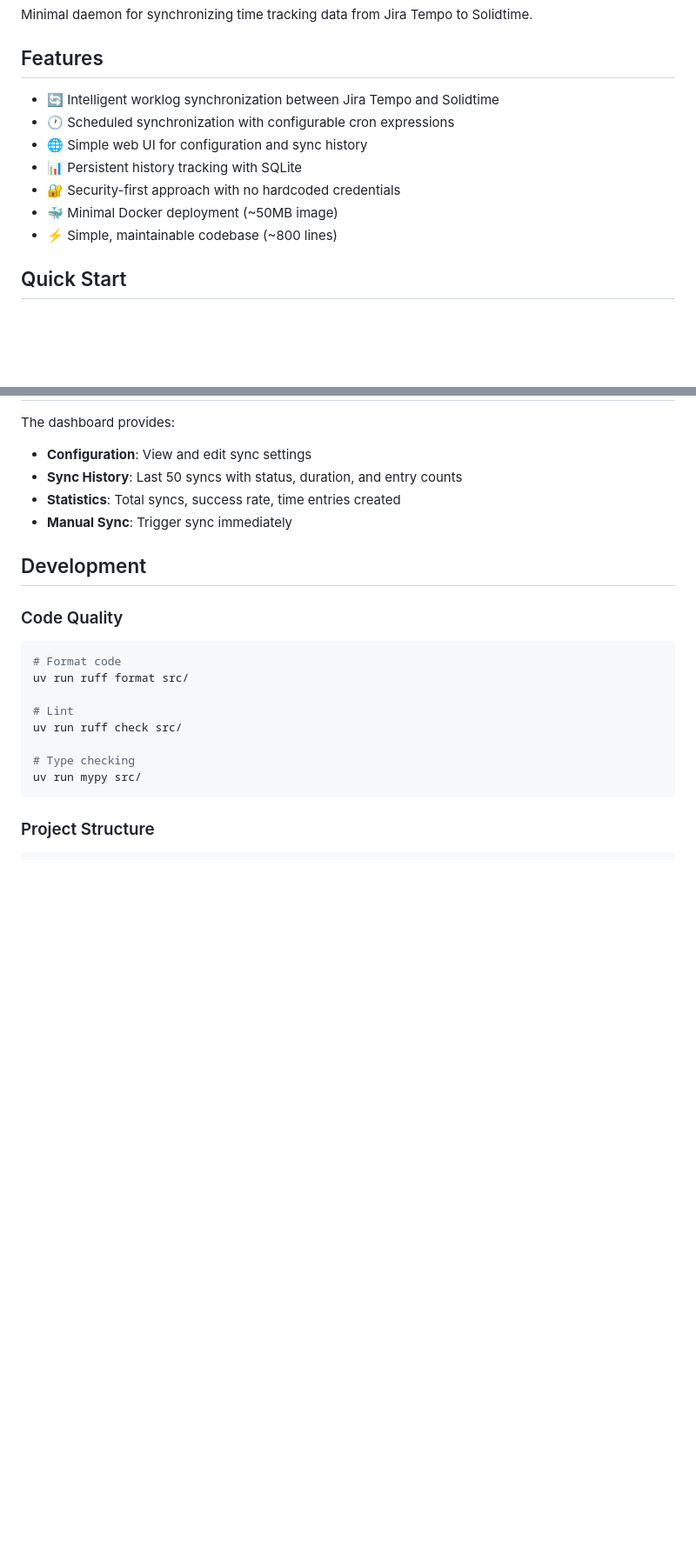
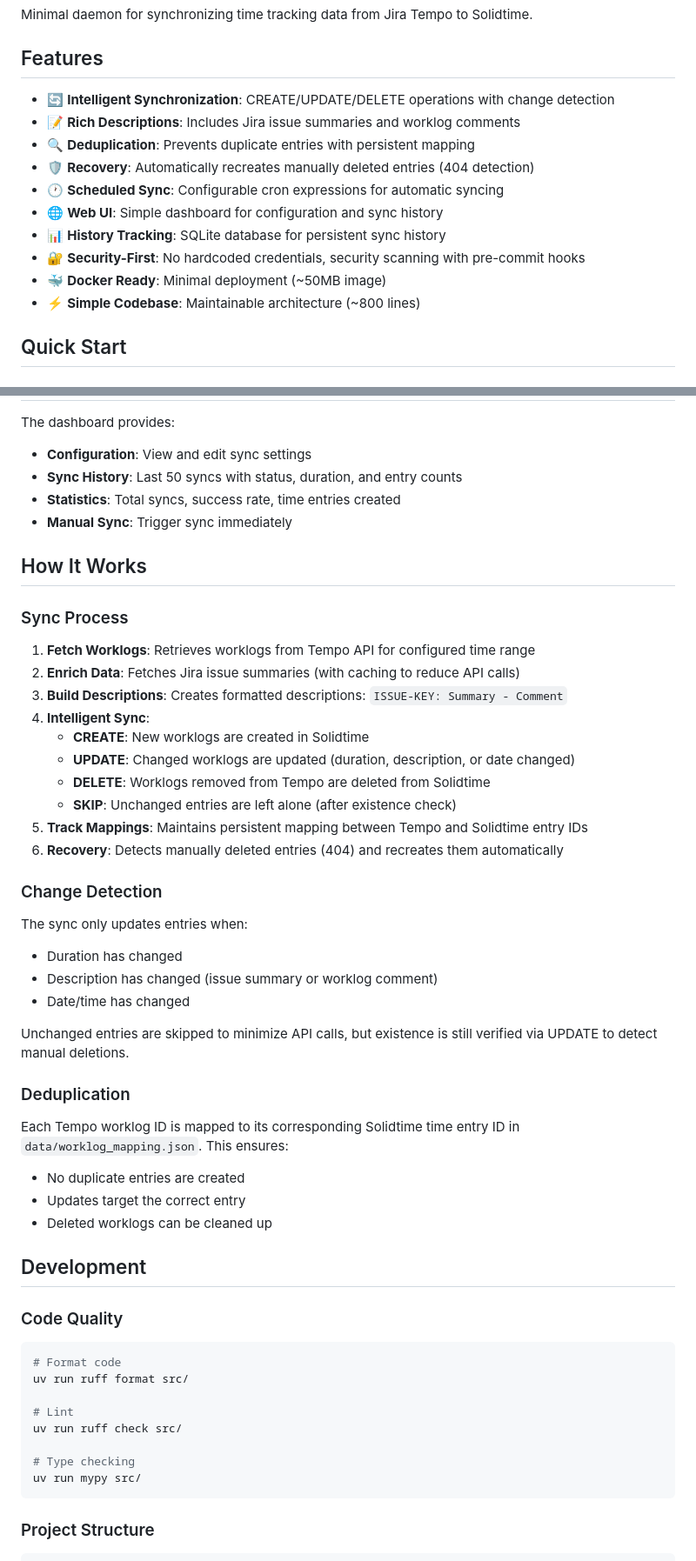
Before and after one commit to cdds-ab/jira2solidtime, a Markdown page: README.md, 2 parts joined by grey strips. Shown: that part at 87% size. Rendered like a GitHub page; blank space fills up the shorter version.

Commit message:
docs: enhance README with sync features and process details
- Add detailed feature descriptions for intelligent sync
- Document CREATE/UPDATE/DELETE operations with change detection
- Explain deduplication and recovery mechanisms
- Add "How It Works" section with sync process details
- Document change detection logic
- Clarify worklog mapping system

```diff
--- a/README.md
+++ b/README.md
@@ -10,13 +10,16 @@ Minimal daemon for synchronizing time tracking data from Jira Tempo to Solidtime
 
 ## Features
 
-- 🔄 Intelligent worklog synchronization between Jira Tempo and Solidtime
-- 🕐 Scheduled synchronization with configurable cron expressions
-- 🌐 Simple web UI for configuration and sync history
-- 📊 Persistent history tracking with SQLite
-- 🔐 Security-first approach with no hardcoded credentials
-- 🐳 Minimal Docker deployment (~50MB image)
-- ⚡ Simple, maintainable codebase (~800 lines)
+- 🔄 **Intelligent Synchronization**: CREATE/UPDATE/DELETE operations with change detection
+- 📝 **Rich Descriptions**: Includes Jira issue summaries and worklog comments
+- 🔍 **Deduplication**: Prevents duplicate entries with persistent mapping
+- 🛡️ **Recovery**: Automatically recreates manually deleted entries (404 detection)
+- 🕐 **Scheduled Sync**: Configurable cron expressions for automatic syncing
+- 🌐 **Web UI**: Simple dashboard for configuration and sync history
+- 📊 **History Tracking**: SQLite database for persistent sync history
+- 🔐 **Security-First**: No hardcoded credentials, security scanning with pre-commit hooks
+- 🐳 **Docker Ready**: Minimal deployment (~50MB image)
+- ⚡ **Simple Codebase**: Maintainable architecture (~800 lines)
 
 ## Quick Start
 
@@ -118,6 +121,37 @@ The dashboard provides:
 - **Statistics**: Total syncs, success rate, time entries created
 - **Manual Sync**: Trigger sync immediately
 
+## How It Works
+
+### Sync Process
+
+1. **Fetch Worklogs**: Retrieves worklogs from Tempo API for configured time range
+2. **Enrich Data**: Fetches Jira issue summaries (with caching to reduce API calls)
+3. **Build Descriptions**: Creates formatted descriptions: `ISSUE-KEY: Summary - Comment`
+4. **Intelligent Sync**:
+   - **CREATE**: New worklogs are created in Solidtime
+   - **UPDATE**: Changed worklogs are updated (duration, description, or date changed)
+   - **DELETE**: Worklogs removed from Tempo are deleted from Solidtime
+   - **SKIP**: Unchanged entries are left alone (after existence check)
+5. **Track Mappings**: Maintains persistent mapping between Tempo and Solidtime entry IDs
+6. **Recovery**: Detects manually deleted entries (404) and recreates them automatically
+
+### Change Detection
+
+The sync only updates entries when:
+- Duration has changed
+- Description has changed (issue summary or worklog comment)
+- Date/time has changed
+
+Unchanged entries are skipped to minimize API calls, but existence is still verified via UPDATE to detect manual deletions.
+
+### Deduplication
+
+Each Tempo worklog ID is mapped to its corresponding Solidtime time entry ID in `data/worklog_mapping.json`. This ensures:
+- No duplicate entries are created
+- Updates target the correct entry
+- Deleted worklogs can be cleaned up
+
 ## Development
 
 ### Code Quality
```
